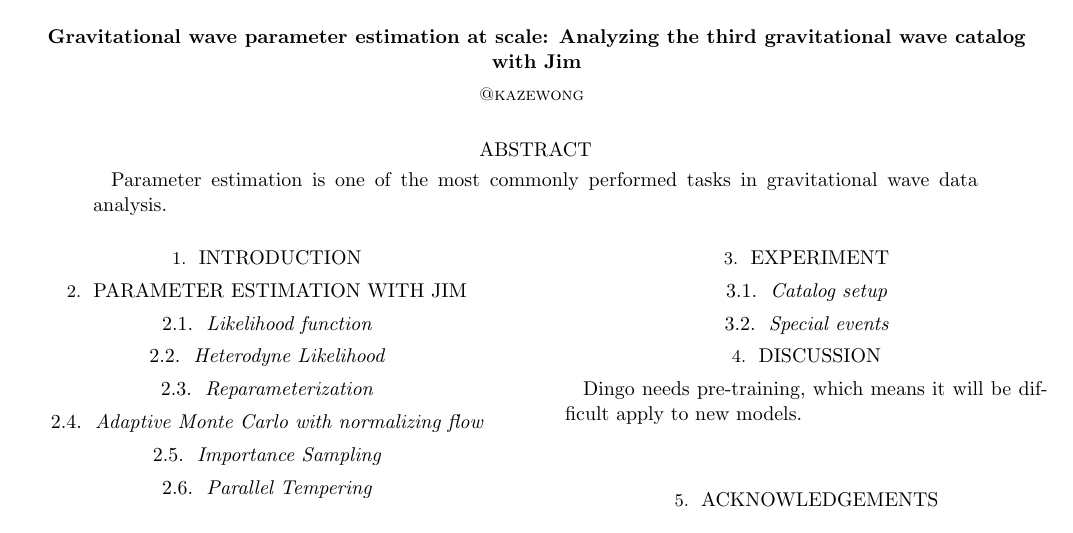
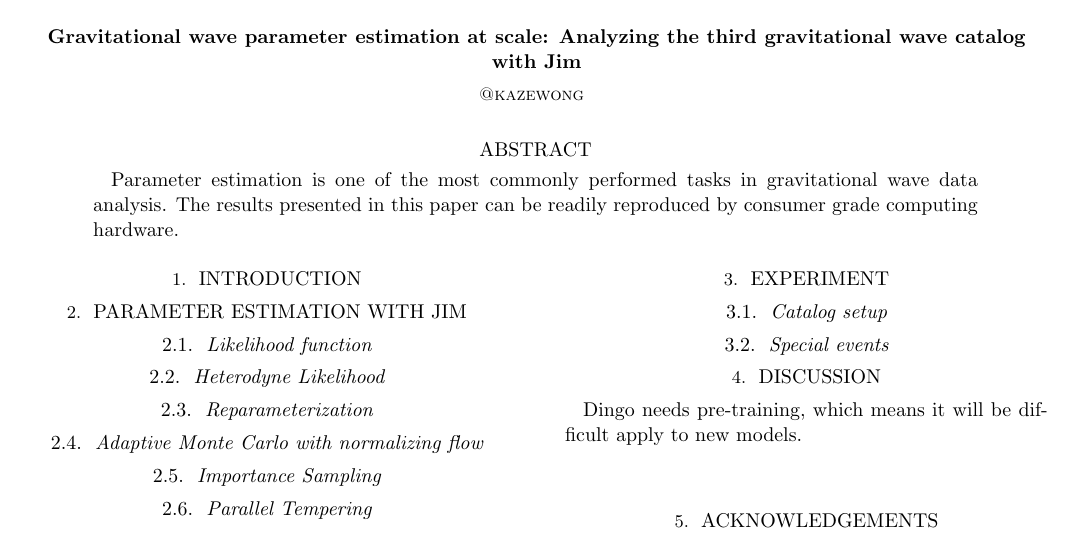
Before and after one commit to kazewong/jim_GWTC3, a LaTeX paper (src/tex/ms.tex): part of the page, cut so that both start at the same text. Compiled offline with pdfLaTeX; a LaTeX package or settings file that is missing is left out.

Commit message:
Enhance abstract to emphasize reproducibility with consumer-grade hardware

```diff
--- a/src/tex/ms.tex
+++ b/src/tex/ms.tex
@@ -14,7 +14,7 @@
 % Abstract with filler text
 \begin{abstract}
 Parameter estimation is one of the most commonly performed tasks in gravitational wave data analysis.
-
+The results presented in this paper can be readily reproduced by consumer grade computing hardware.
 \end{abstract}
 
 % Main body with filler text
```
